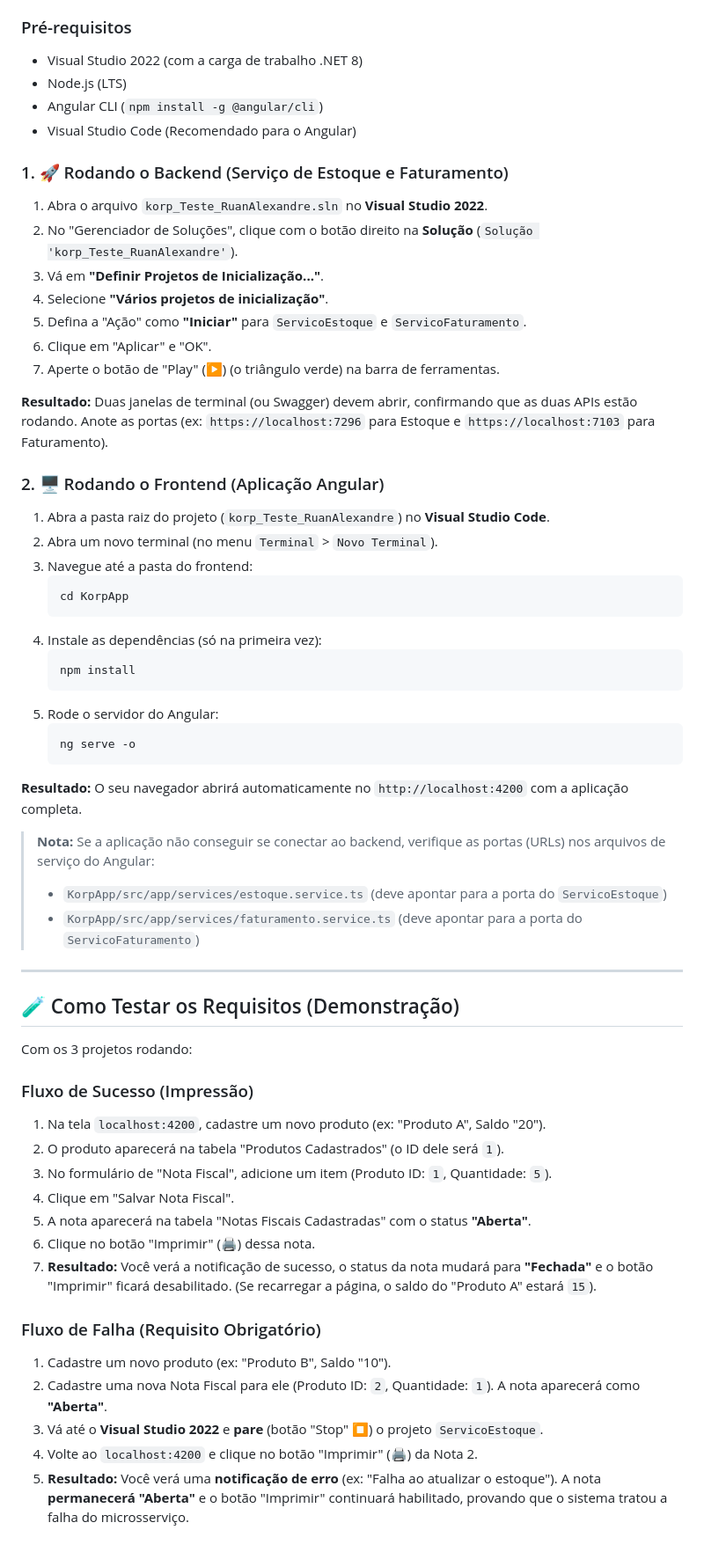
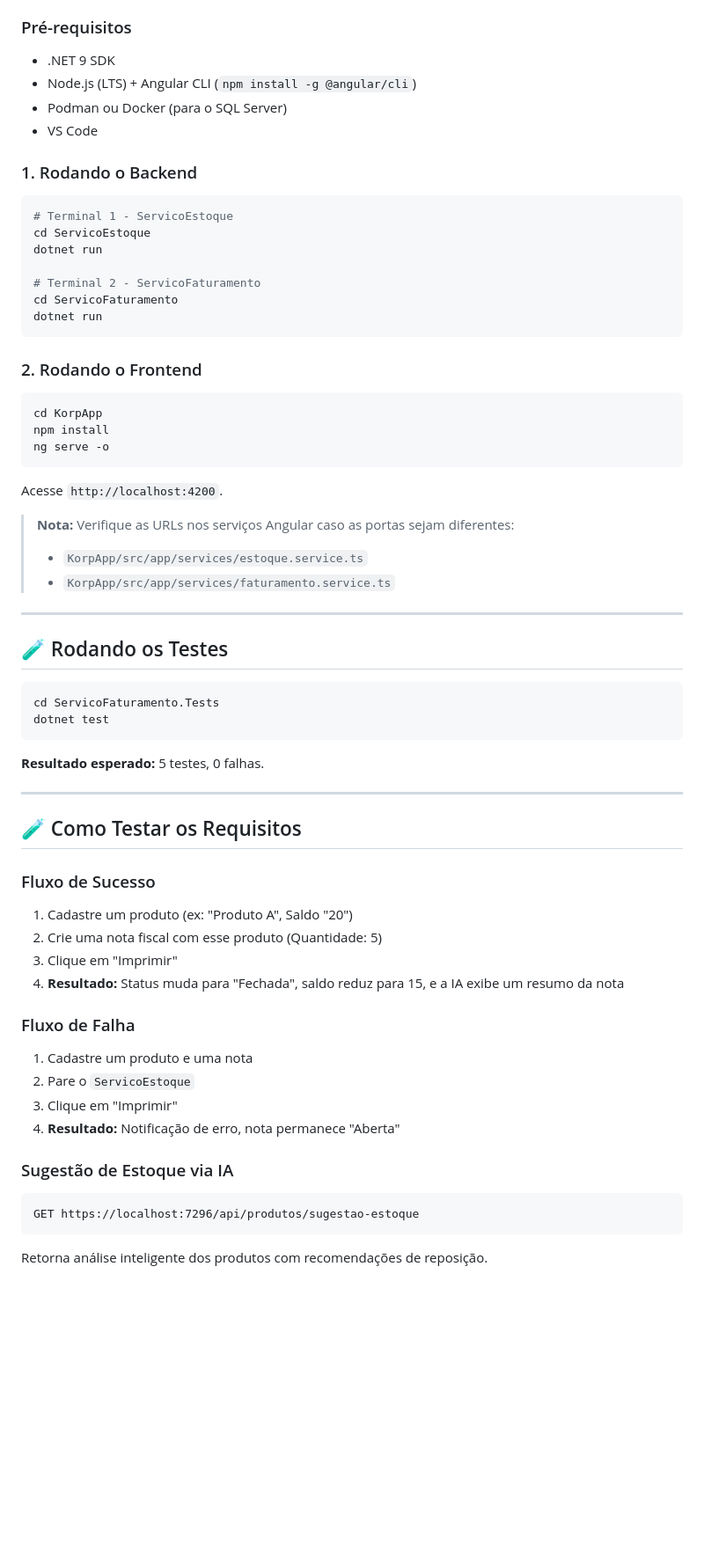
Before and after one commit to ruanalexandreS/Korp_Teste_RuanAlexandre, a Markdown page: README.md, the part around one of its changes. Shown at 88% size. Rendered like a GitHub page; blank space fills up the shorter version.

Commit message:
docs: README atualizado com decisoes tecnicas e novas funcionalidades

````diff
--- a/README.md
+++ b/README.md
@@ -65,66 +138,65 @@ Para rodar este projeto, você precisará ter os dois backends (APIs) e o fronte
 ### Pré-requisitos
 
-  * Visual Studio 2022 (com a carga de trabalho .NET 8)
-  * Node.js (LTS)
-  * Angular CLI (`npm install -g @angular/cli`)
-  * Visual Studio Code (Recomendado para o Angular)
+* .NET 9 SDK
+* Node.js (LTS) + Angular CLI (`npm install -g @angular/cli`)
+* Podman ou Docker (para o SQL Server)
+* VS Code
 
-### 1\. 🚀 Rodando o Backend (Serviço de Estoque e Faturamento)
+### 1. Rodando o Backend
+```bash
+# Terminal 1 - ServicoEstoque
+cd ServicoEstoque
+dotnet run
 
-1.  Abra o arquivo `korp_Teste_RuanAlexandre.sln` no **Visual Studio 2022**.
-2.  No "Gerenciador de Soluções", clique com o botão direito na **Solução** (`Solução 'korp_Teste_RuanAlexandre'`).
-3.  Vá em **"Definir Projetos de Inicialização..."**.
-4.  Selecione **"Vários projetos de inicialização"**.
-5.  Defina a "Ação" como **"Iniciar"** para `ServicoEstoque` e `ServicoFaturamento`.
-6.  Clique em "Aplicar" e "OK".
-7.  Aperte o botão de "Play" (▶) (o triângulo verde) na barra de ferramentas.
+# Terminal 2 - ServicoFaturamento
+cd ServicoFaturamento
+dotnet run
+```
 
-**Resultado:** Duas janelas de terminal (ou Swagger) devem abrir, confirmando que as duas APIs estão rodando. Anote as portas (ex: `https://localhost:7296` para Estoque e `https://localhost:7103` para Faturamento).
+### 2. Rodando o Frontend
+```bash
+cd KorpApp
+npm install
+ng serve -o
+```
 
-### 2\. 🖥️ Rodando o Frontend (Aplicação Angular)
+Acesse `http://localhost:4200`.
 
-1.  Abra a pasta raiz do projeto (`korp_Teste_RuanAlexandre`) no **Visual Studio Code**.
-2.  Abra um novo terminal (no menu `Terminal` \> `Novo Terminal`).
-3.  Navegue até a pasta do frontend:
-    ```bash
-    cd KorpApp
-    ```
-4.  Instale as dependências (só na primeira vez):
-    ```bash
-    npm install
-    ```
-5.  Rode o servidor do Angular:
-    ```bash
-    ng serve -o
-    ```
+> **Nota:** Verifique as URLs nos serviços Angular caso as portas sejam diferentes:
+> * `KorpApp/src/app/services/estoque.service.ts`
+> * `KorpApp/src/app/services/faturamento.service.ts`
 
-**Resultado:** O seu navegador abrirá automaticamente no `http://localhost:4200` com a aplicação completa.
+---
 
-> **Nota:** Se a aplicação não conseguir se conectar ao backend, verifique as portas (URLs) nos arquivos de serviço do Angular:
->
->   * `KorpApp/src/app/services/estoque.service.ts` (deve apontar para a porta do `ServicoEstoque`)
->   * `KorpApp/src/app/services/faturamento.service.ts` (deve apontar para a porta do `ServicoFaturamento`)
+## 🧪 Rodando os Testes
+```bash
+cd ServicoFaturamento.Tests
+dotnet test
+```
 
------
+**Resultado esperado:** 5 testes, 0 falhas.
 
-## 🧪 Como Testar os Requisitos (Demonstração)
+---
 
-Com os 3 projetos rodando:
+## 🧪 Como Testar os Requisitos
 
-### Fluxo de Sucesso (Impressão)
+### Fluxo de Sucesso
 
-1.  Na tela `localhost:4200`, cadastre um novo produto (ex: "Produto A", Saldo "20").
-2.  O produto aparecerá na tabela "Produtos Cadastrados" (o ID dele será `1`).
-3.  No formulário de "Nota Fiscal", adicione um item (Produto ID: `1`, Quantidade: `5`).
-4.  Clique em "Salvar Nota Fiscal".
-5.  A nota aparecerá na tabela "Notas Fiscais Cadastradas" com o status **"Aberta"**.
-6.  Clique no botão "Imprimir" (🖨️) dessa nota.
-7.  **Resultado:** Você verá a notificação de sucesso, o status da nota mudará para **"Fechada"** e o botão "Imprimir" ficará desabilitado. (Se recarregar a página, o saldo do "Produto A" estará `15`).
+1. Cadastre um produto (ex: "Produto A", Saldo "20")
+2. Crie uma nota fiscal com esse produto (Quantidade: 5)
+3. Clique em "Imprimir"
+4. **Resultado:** Status muda para "Fechada", saldo reduz para 15, e a IA exibe um resumo da nota
 
-### Fluxo de Falha (Requisito Obrigatório)
+### Fluxo de Falha
 
-1.  Cadastre um novo produto (ex: "Produto B", Saldo "10").
-2.  Cadastre uma nova Nota Fiscal para ele (Produto ID: `2`, Quantidade: `1`). A nota aparecerá como **"Aberta"**.
-3.  Vá até o **Visual Studio 2022** e **pare** (botão "Stop" ⏹) o projeto `ServicoEstoque`.
-4.  Volte ao `localhost:4200` e clique no botão "Imprimir" (🖨️) da Nota 2.
-5.  **Resultado:** Você verá uma **notificação de erro** (ex: "Falha ao atualizar o estoque"). A nota **permanecerá "Aberta"** e o botão "Imprimir" continuará habilitado, provando que o sistema tratou a falha do microsserviço.
+1. Cadastre um produto e uma nota
+2. Pare o `ServicoEstoque`
+3. Clique em "Imprimir"
+4. **Resultado:** Notificação de erro, nota permanece "Aberta"
+
+### Sugestão de Estoque via IA
+```
+GET https://localhost:7296/api/produtos/sugestao-estoque
+```
+
+Retorna análise inteligente dos produtos com recomendações de reposição.
````
Also changed, not shown: other parts of README.md (+114 -41 lines).
